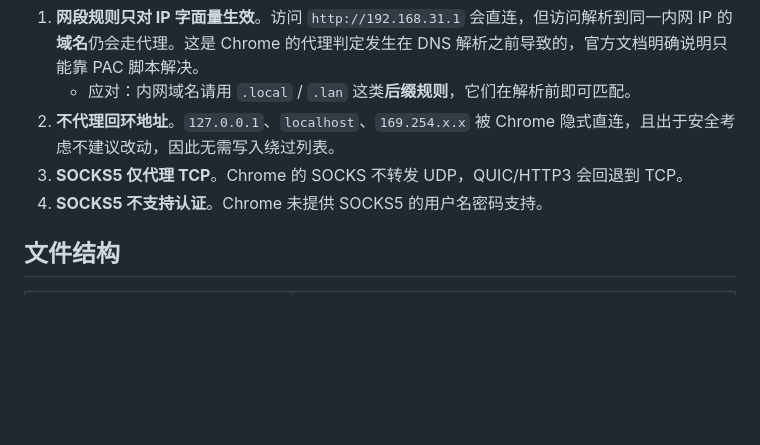
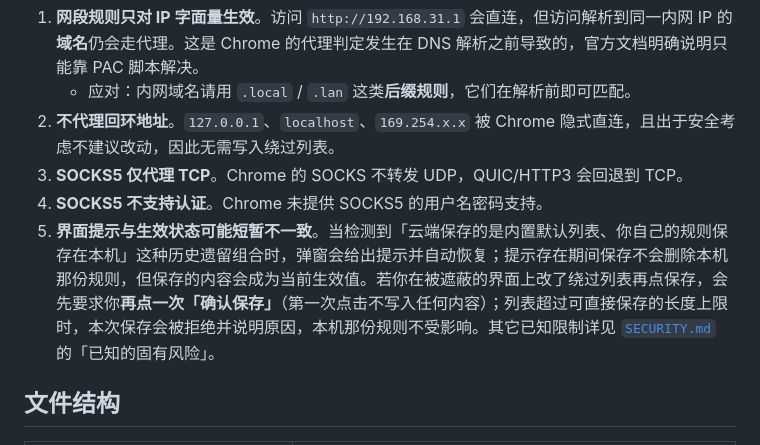
Before and after one commit to mylastfree/easy-proxy-by-ds4, a Markdown page: README.md, the part around the change. GitHub-like rendering; blank space fills up the shorter version.

```diff
--- a/README.md
+++ b/README.md
@@ -92,6 +92,7 @@
 2. **不代理回环地址**。`127.0.0.1`、`localhost`、`169.254.x.x` 被 Chrome 隐式直连，且出于安全考虑不建议改动，因此无需写入绕过列表。
 3. **SOCKS5 仅代理 TCP**。Chrome 的 SOCKS 不转发 UDP，QUIC/HTTP3 会回退到 TCP。
 4. **SOCKS5 不支持认证**。Chrome 未提供 SOCKS5 的用户名密码支持。
+5. **界面提示与生效状态可能短暂不一致**。当检测到「云端保存的是内置默认列表、你自己的规则保存在本机」这种历史遗留组合时，弹窗会给出提示并自动恢复；提示存在期间保存不会删除本机那份规则，但保存的内容会成为当前生效值。若你在被遮蔽的界面上改了绕过列表再点保存，会先要求你**再点一次「确认保存」**（第一次点击不写入任何内容）；列表超过可直接保存的长度上限时，本次保存会被拒绝并说明原因，本机那份规则不受影响。其它已知限制详见 [`SECURITY.md`](SECURITY.md) 的「已知的固有风险」。
 
 ## 文件结构
 
```
Also changed, not shown: SECURITY.md (+4 -0 lines).
